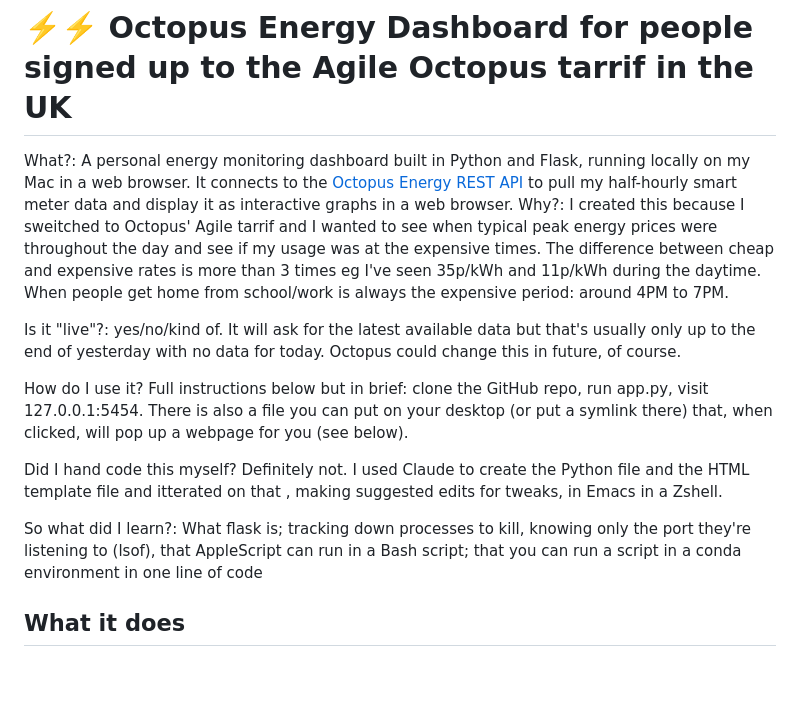
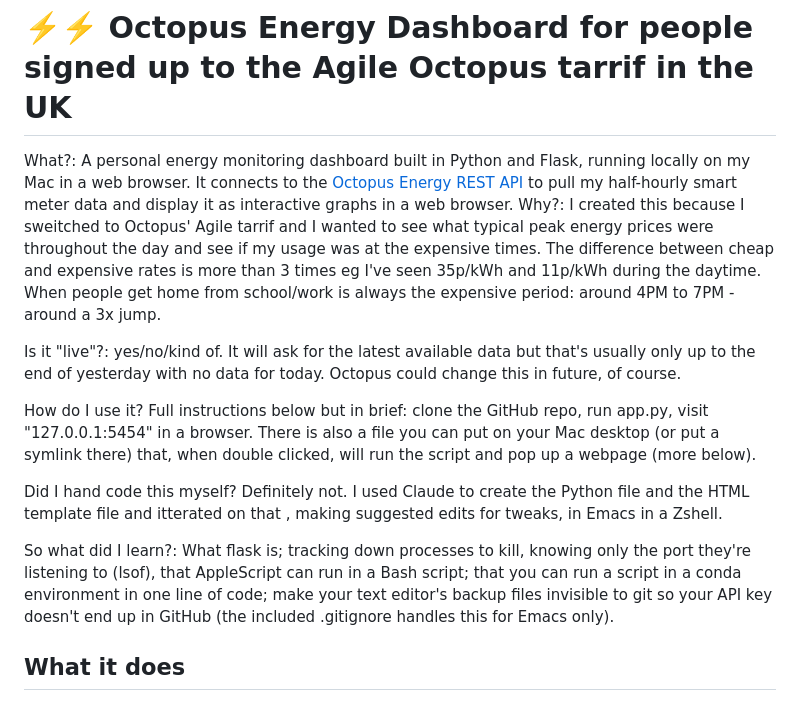
Before and after one commit to drmalcs/octopus_energy_dashboard, a Markdown page: README.md, the part around the change. Rendered like a GitHub page; blank space fills up the shorter version.

```diff
--- a/README.md
+++ b/README.md
@@ -2,15 +2,15 @@
 
 What?: A personal energy monitoring dashboard built in Python and Flask, running locally on my Mac in a web browser.
 It connects to the [Octopus Energy REST API](https://developer.octopus.energy/rest/) to pull my half-hourly smart meter data and display it as interactive graphs in a web browser.
-Why?:  I created this because I sweitched to Octopus' Agile tarrif and I wanted to see when typical peak energy prices were throughout the day and see if my usage was at the expensive times. The difference between cheap and expensive rates is more than 3 times eg I've seen 35p/kWh and 11p/kWh during the daytime. When people get home from school/work is always the expensive period: around 4PM to 7PM.
+Why?:  I created this because I sweitched to Octopus' Agile tarrif and I wanted to see what typical peak energy prices were throughout the day and see if my usage was at the expensive times. The difference between cheap and expensive rates is more than 3 times eg I've seen 35p/kWh and 11p/kWh during the daytime. When people get home from school/work is always the expensive period: around 4PM to 7PM - around a 3x jump.
 
 Is it "live"?: yes/no/kind of. It will ask for the latest available data but that's usually only up to the end of yesterday with no data for today. Octopus could change this in future, of course.
 
-How do I use it? Full instructions below but in brief: clone the GitHub repo, run app.py, visit 127.0.0.1:5454. There is also a file you can put on your desktop (or put a symlink there) that, when clicked, will pop up a webpage for you (see below).
+How do I use it? Full instructions below but in brief: clone the GitHub repo, run app.py, visit "127.0.0.1:5454" in a browser. There is also a file you can put on your Mac desktop (or put a symlink there) that, when double clicked, will run the script and pop up a webpage (more below).
 
 Did I hand code this myself? Definitely not. I used Claude to create the Python file and the HTML template file and itterated on that , making suggested edits for tweaks, in Emacs in a Zshell.
 
-So what did I learn?: What flask is; tracking down processes to kill, knowing only the port they're listening to (lsof), that AppleScript can run in a Bash script; that you can run a script in a conda environment in one line of code
+So what did I learn?: What flask is; tracking down processes to kill, knowing only the port they're listening to (lsof), that AppleScript can run in a Bash script; that you can run a script in a conda environment in one line of code; make your text editor's backup files invisible to git so your API key doesn't end up in GitHub (the included .gitignore handles this for Emacs only).
 
 ## What it does
 
```
